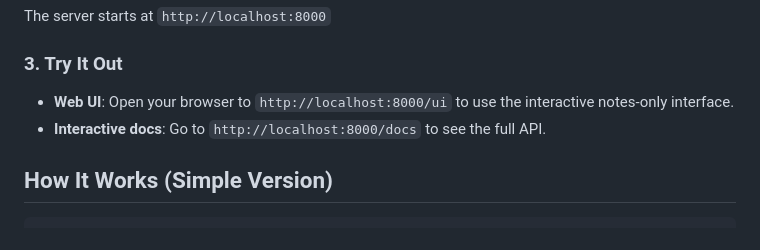
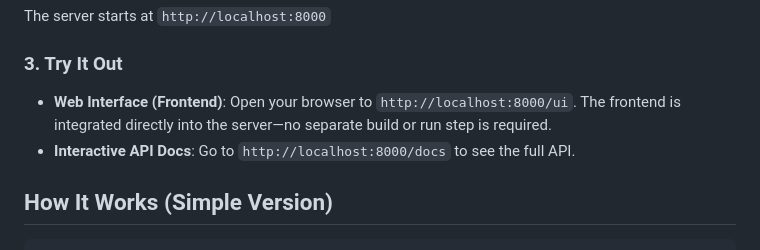
Before and after one commit to technoir7/cma-report-tool, a Markdown page: README.md, the part around the change. GitHub-like rendering.

Commit message:
hopefully fixed ui

```diff
--- a/README.md
+++ b/README.md
@@ -36,8 +36,8 @@ The server starts at `http://localhost:8000`
 
 ### 3. Try It Out
 
-- **Web UI**: Open your browser to `http://localhost:8000/ui` to use the interactive notes-only interface.
-- **Interactive docs**: Go to `http://localhost:8000/docs` to see the full API.
+- **Web Interface (Frontend)**: Open your browser to `http://localhost:8000/ui`. The frontend is integrated directly into the server—no separate build or run step is required.
+- **Interactive API Docs**: Go to `http://localhost:8000/docs` to see the full API.
 
 ## How It Works (Simple Version)
 
```
